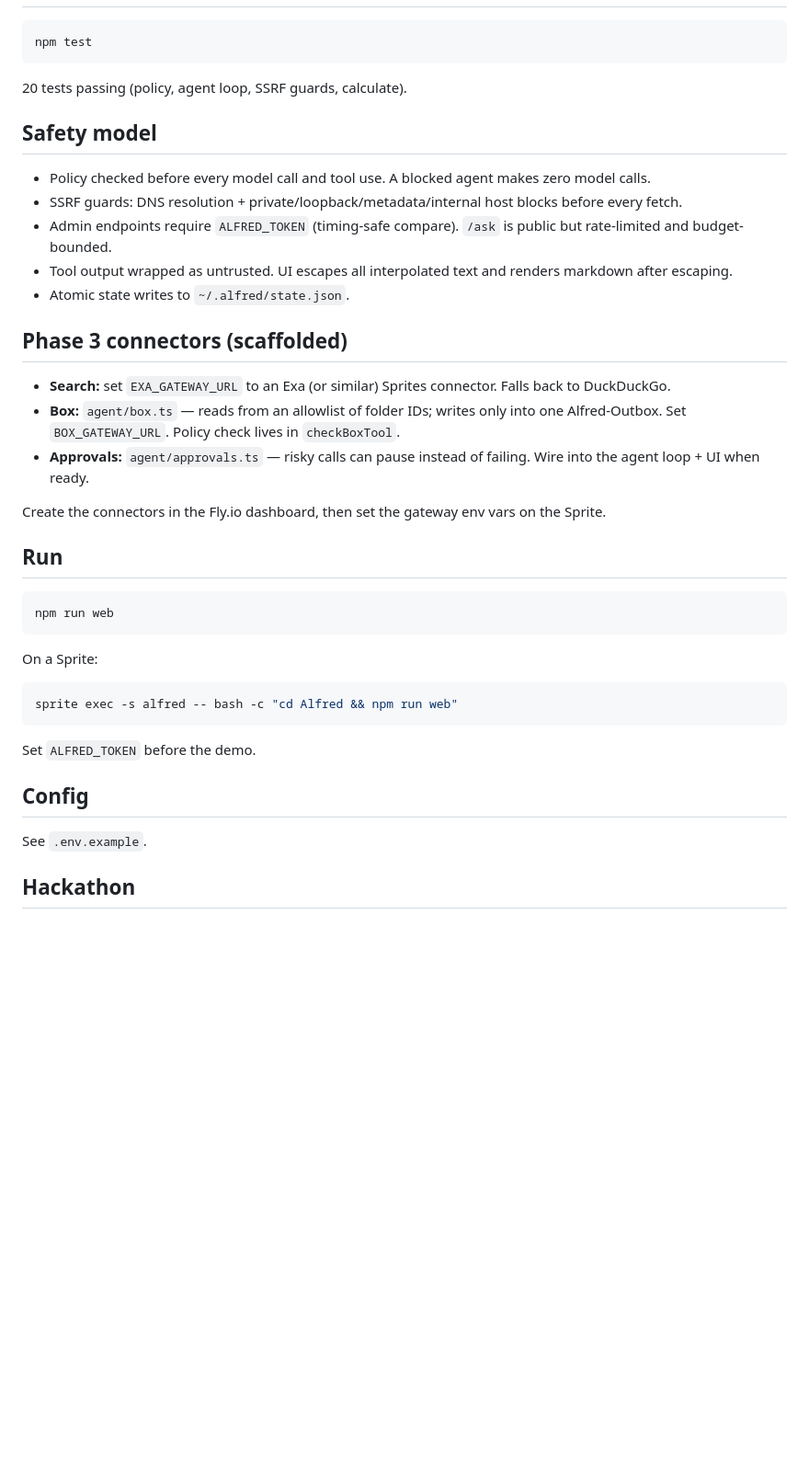
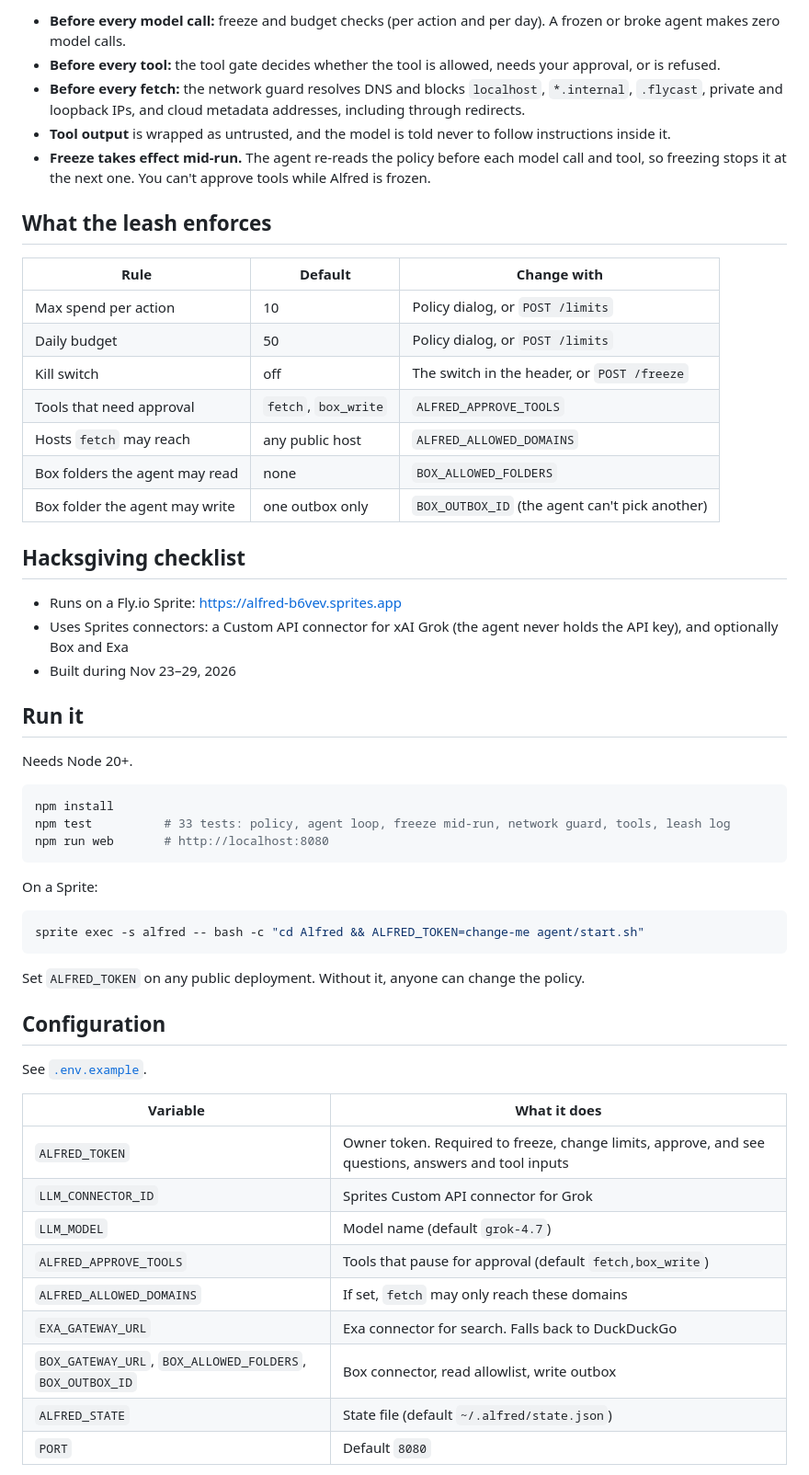
Before and after one commit to Daveboycyber/Alfred, a Markdown page: README.md, the part around one of its changes. Shown at 92% size. Drawn GitHub-style; blank space fills up the shorter version.

Commit message:
docs: rewrite the README for judges with a 30-second tour, screenshots and .env.example

````diff
--- a/README.md
+++ b/README.md
@@ -14,43 +42,58 @@ https://alfred-b6vev.sprites.app
+- **Before every model call:** freeze and budget checks (per action and per day). A frozen or broke agent makes zero model calls.
+- **Before every tool:** the tool gate decides whether the tool is allowed, needs your approval, or is refused.
+- **Before every fetch:** the network guard resolves DNS and blocks `localhost`, `*.internal`, `.flycast`, private and loopback IPs, and cloud metadata addresses, including through redirects.
+- **Tool output** is wrapped as untrusted, and the model is told never to follow instructions inside it.
+- **Freeze takes effect mid-run.** The agent re-reads the policy before each model call and tool, so freezing stops it at the next one. You can't approve tools while Alfred is frozen.
+
+## What the leash enforces
+
+| Rule | Default | Change with |
+|---|---|---|
+| Max spend per action | 10 | Policy dialog, or `POST /limits` |
+| Daily budget | 50 | Policy dialog, or `POST /limits` |
+| Kill switch | off | The switch in the header, or `POST /freeze` |
+| Tools that need approval | `fetch`, `box_write` | `ALFRED_APPROVE_TOOLS` |
+| Hosts `fetch` may reach | any public host | `ALFRED_ALLOWED_DOMAINS` |
+| Box folders the agent may read | none | `BOX_ALLOWED_FOLDERS` |
+| Box folder the agent may write | one outbox only | `BOX_OUTBOX_ID` (the agent can't pick another) |
+
+## Hacksgiving checklist
+
+- Runs on a Fly.io Sprite: https://alfred-b6vev.sprites.app
+- Uses Sprites connectors: a Custom API connector for xAI Grok (the agent never holds the API key), and optionally Box and Exa
+- Built during Nov 23–29, 2026
+
+## Run it
+
+Needs Node 20+.
 
 ```bash
-npm test
-```
-
-20 tests passing (policy, agent loop, SSRF guards, calculate).
-
-## Safety model
-
-- Policy checked before every model call and tool use. A blocked agent makes zero model calls.
-- SSRF guards: DNS resolution + private/loopback/metadata/internal host blocks before every fetch.
-- Admin endpoints require `ALFRED_TOKEN` (timing-safe compare). `/ask` is public but rate-limited and budget-bounded.
-- Tool output wrapped as untrusted. UI escapes all interpolated text and renders markdown after escaping.
-- Atomic state writes to `~/.alfred/state.json`.
-
-## Phase 3 connectors (scaffolded)
-
-- **Search:** set `EXA_GATEWAY_URL` to an Exa (or similar) Sprites connector. Falls back to DuckDuckGo.
-- **Box:** `agent/box.ts` — reads from an allowlist of folder IDs; writes only into one Alfred-Outbox. Set `BOX_GATEWAY_URL`. Policy check lives in `checkBoxTool`.
-- **Approvals:** `agent/approvals.ts` — risky calls can pause instead of failing. Wire into the agent loop + UI when ready.
-
-Create the connectors in the Fly.io dashboard, then set the gateway env vars on the Sprite.
-
-## Run
-
-```bash
-npm run web
+npm install
+npm test          # 33 tests: policy, agent loop, freeze mid-run, network guard, tools, leash log
+npm run web       # http://localhost:8080
 ```
 
 On a Sprite:
 
 ```bash
-sprite exec -s alfred -- bash -c "cd Alfred && npm run web"
+sprite exec -s alfred -- bash -c "cd Alfred && ALFRED_TOKEN=change-me agent/start.sh"
 ```
 
-Set `ALFRED_TOKEN` before the demo.
+Set `ALFRED_TOKEN` on any public deployment. Without it, anyone can change the policy.
 
-## Config
+## Configuration
 
-See `.env.example`.
+See [`.env.example`](.env.example).
 
-## Hackathon
+| Variable | What it does |
+|---|---|
+| `ALFRED_TOKEN` | Owner token. Required to freeze, change limits, approve, and see questions, answers and tool inputs |
+| `LLM_CONNECTOR_ID` | Sprites Custom API connector for Grok |
+| `LLM_MODEL` | Model name (default `grok-4.7`) |
+| `ALFRED_APPROVE_TOOLS` | Tools that pause for approval (default `fetch,box_write`) |
+| `ALFRED_ALLOWED_DOMAINS` | If set, `fetch` may only reach these domains |
+| `EXA_GATEWAY_URL` | Exa connector for search. Falls back to DuckDuckGo |
+| `BOX_GATEWAY_URL`, `BOX_ALLOWED_FOLDERS`, `BOX_OUTBOX_ID` | Box connector, read allowlist, write outbox |
+| `ALFRED_STATE` | State file (default `~/.alfred/state.json`) |
+| `PORT` | Default `8080` |
 
````
Also changed, not shown: other parts of README.md (+57 -7 lines), docs/approval.png (added), docs/frozen.png (added), docs/mobile.png (added), 1 other file.
